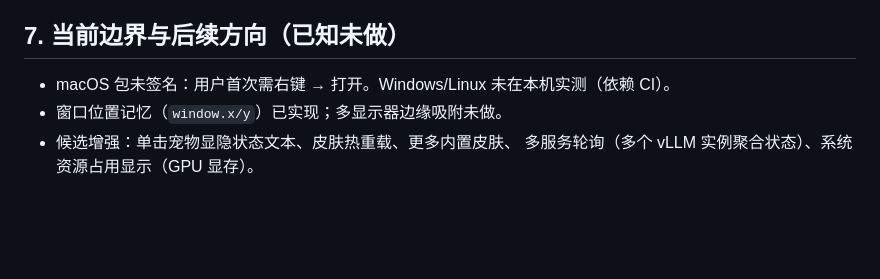
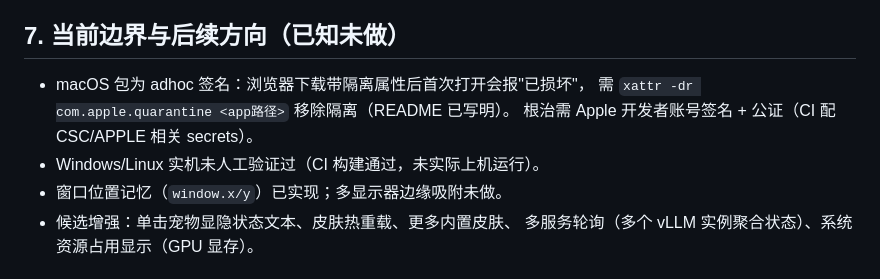
Before and after one commit to bzdbzdbzd121/vllm-pet, a Markdown page: DEVELOPMENT.md, the part around the change. Rendered like a GitHub page; blank space fills up the shorter version.

```diff
--- a/DEVELOPMENT.md
+++ b/DEVELOPMENT.md
@@ -162,7 +162,10 @@ SVG class 钩子表以它为准。改 `default-robot/robot.svg` 的结构（新
 
 ## 7. 当前边界与后续方向（已知未做）
 
-- macOS 包未签名：用户首次需右键 → 打开。Windows/Linux 未在本机实测（依赖 CI）。
+- macOS 包为 adhoc 签名：浏览器下载带隔离属性后首次打开会报"已损坏"，
+  需 `xattr -dr com.apple.quarantine <app路径>` 移除隔离（README 已写明）。
+  根治需 Apple 开发者账号签名 + 公证（CI 配 CSC/APPLE 相关 secrets）。
+- Windows/Linux 实机未人工验证过（CI 构建通过，未实际上机运行）。
 - 窗口位置记忆（`window.x/y`）已实现；多显示器边缘吸附未做。
 - 候选增强：单击宠物显隐状态文本、皮肤热重载、更多内置皮肤、
   多服务轮询（多个 vLLM 实例聚合状态）、系统资源占用显示（GPU 显存）。
```
Also changed, not shown: README.md (+16 -0 lines).
